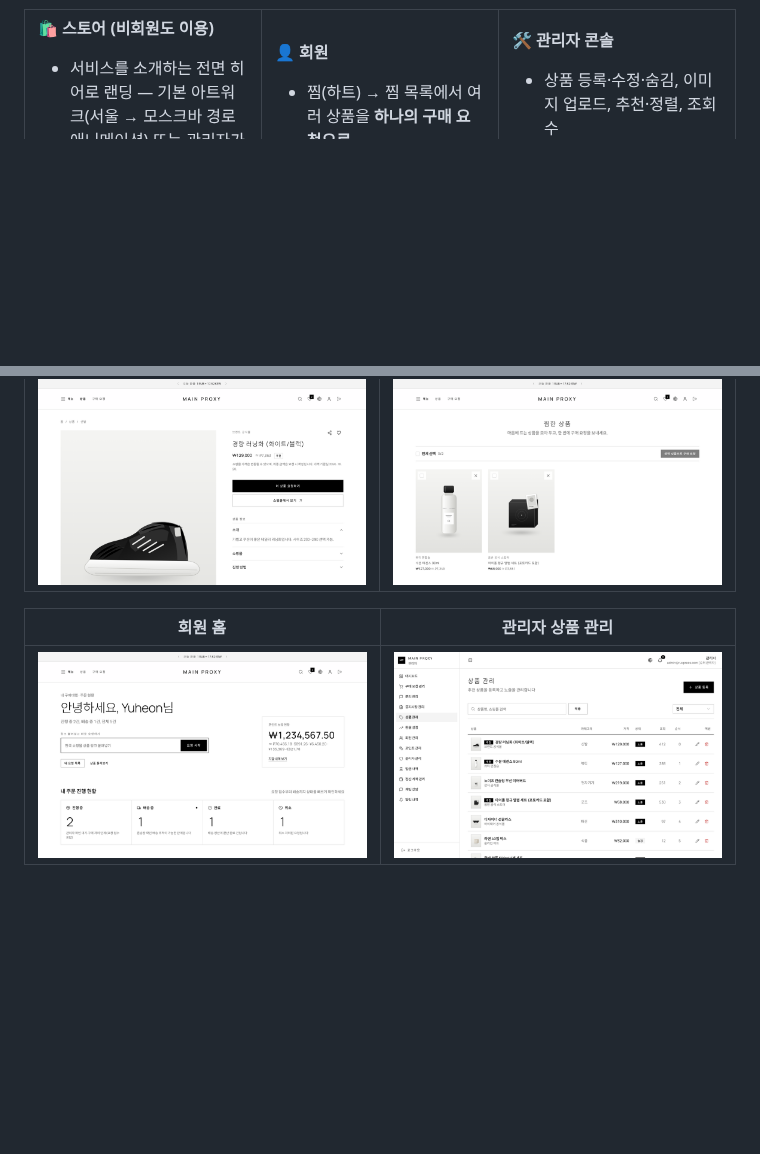
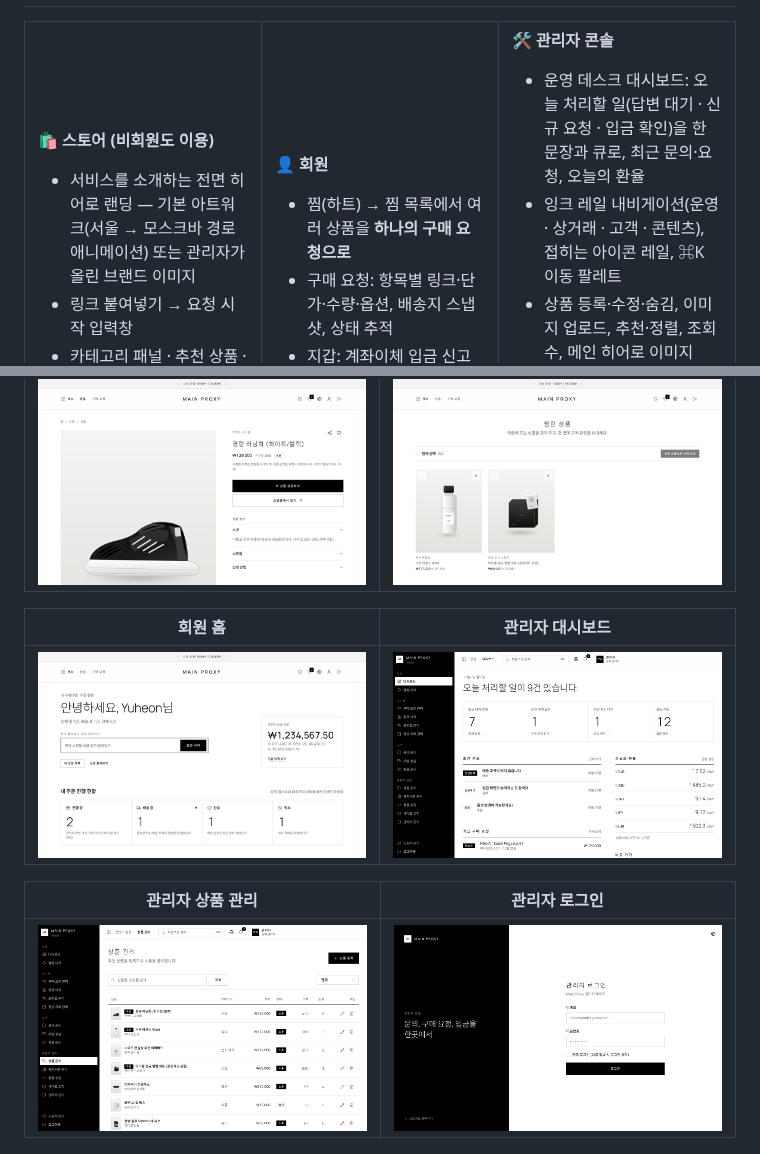
Before and after one commit to ruxpress0228/ruxpress, a Markdown page: README.md, 2 parts joined by grey strips. Rendered like a GitHub page; pictures changed too: docs/screenshots/admin-dashboard.png (added), docs/screenshots/admin-login.png (added), docs/screenshots/admin-products.png; blank space fills up the shorter version.

```diff
--- a/README.md
+++ b/README.md
@@ -129,7 +129,9 @@ cd front && npm install && npm run dev                           # :3000, /api·
 
 **🛠️ 관리자 콘솔**
 
-- 상품 등록·수정·숨김, 이미지 업로드, 추천·정렬, 조회수
+- 운영 데스크 대시보드: 오늘 처리할 일(답변 대기 · 신규 요청 · 입금 확인)을 한 문장과 큐로, 최근 문의·요청, 오늘의 환율
+- 잉크 레일 내비게이션(운영 · 상거래 · 고객 · 콘텐츠), 접히는 아이콘 레일, ⌘K 이동 팔레트
+- 상품 등록·수정·숨김, 이미지 업로드, 추천·정렬, 조회수, 메인 히어로 이미지
 - 환율: 러시아 중앙은행 자동 수집 또는 수동 설정, 다중 통화
 - 입금 확인 · 정산 계좌 · 지갑 수동 조정(원장 기록)
 - 구매 요청 상태 전이(접수 → 구매 → 배송 → 완료)
@@ -155,9 +157,13 @@ cd front && npm install && npm run dev                           # :3000, /api·
 |:--:|:--:|
 | ![상품 상세](docs/screenshots/product.png) | ![찜 목록](docs/screenshots/wishlist.png) |
 
-| 회원 홈 | 관리자 상품 관리 |
+| 회원 홈 | 관리자 대시보드 |
 |:--:|:--:|
-| ![회원 홈](docs/screenshots/home.png) | ![관리자 상품 관리](docs/screenshots/admin-products.png) |
+| ![회원 홈](docs/screenshots/home.png) | ![관리자 대시보드](docs/screenshots/admin-dashboard.png) |
+
+| 관리자 상품 관리 | 관리자 로그인 |
+|:--:|:--:|
+| ![관리자 상품 관리](docs/screenshots/admin-products.png) | ![관리자 로그인](docs/screenshots/admin-login.png) |
 
 <p align="center">
   <img src="docs/screenshots/landing-mobile.png" width="30%" alt="모바일 랜딩">
```
Also changed, not shown: docs/ENGINEERING.md (+1 -1 lines), 11 other files.
